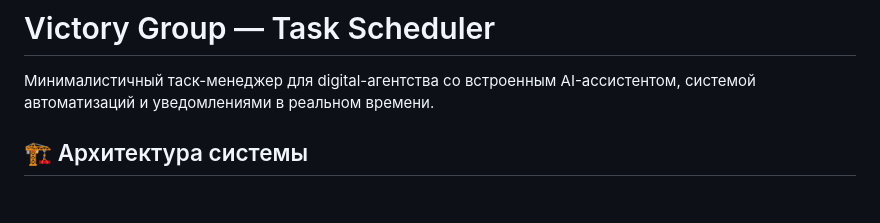
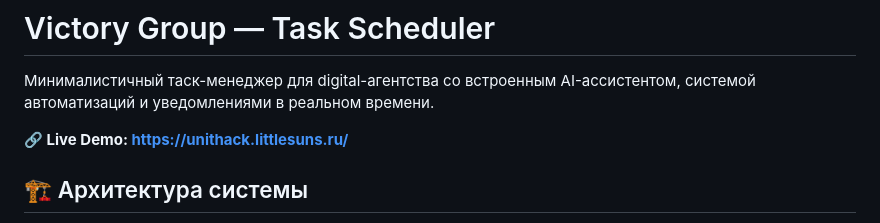
Before and after one commit to AntonDot/task-scheduler-unithack, a Markdown page: README.md, the part around the change. GitHub-like rendering; blank space fills up the shorter version.

Commit message:
docs: update README documentation to reflect current project status

```diff
--- a/README.md
+++ b/README.md
@@ -1,6 +1,8 @@
 # Victory Group — Task Scheduler
 
 Минималистичный таск-менеджер для digital-агентства со встроенным AI-ассистентом, системой автоматизаций и уведомлениями в реальном времени.
+
+**🔗 Live Demo: [https://unithack.littlesuns.ru/](https://unithack.littlesuns.ru/)**
 
 ## 🏗 Архитектура системы
 
```
